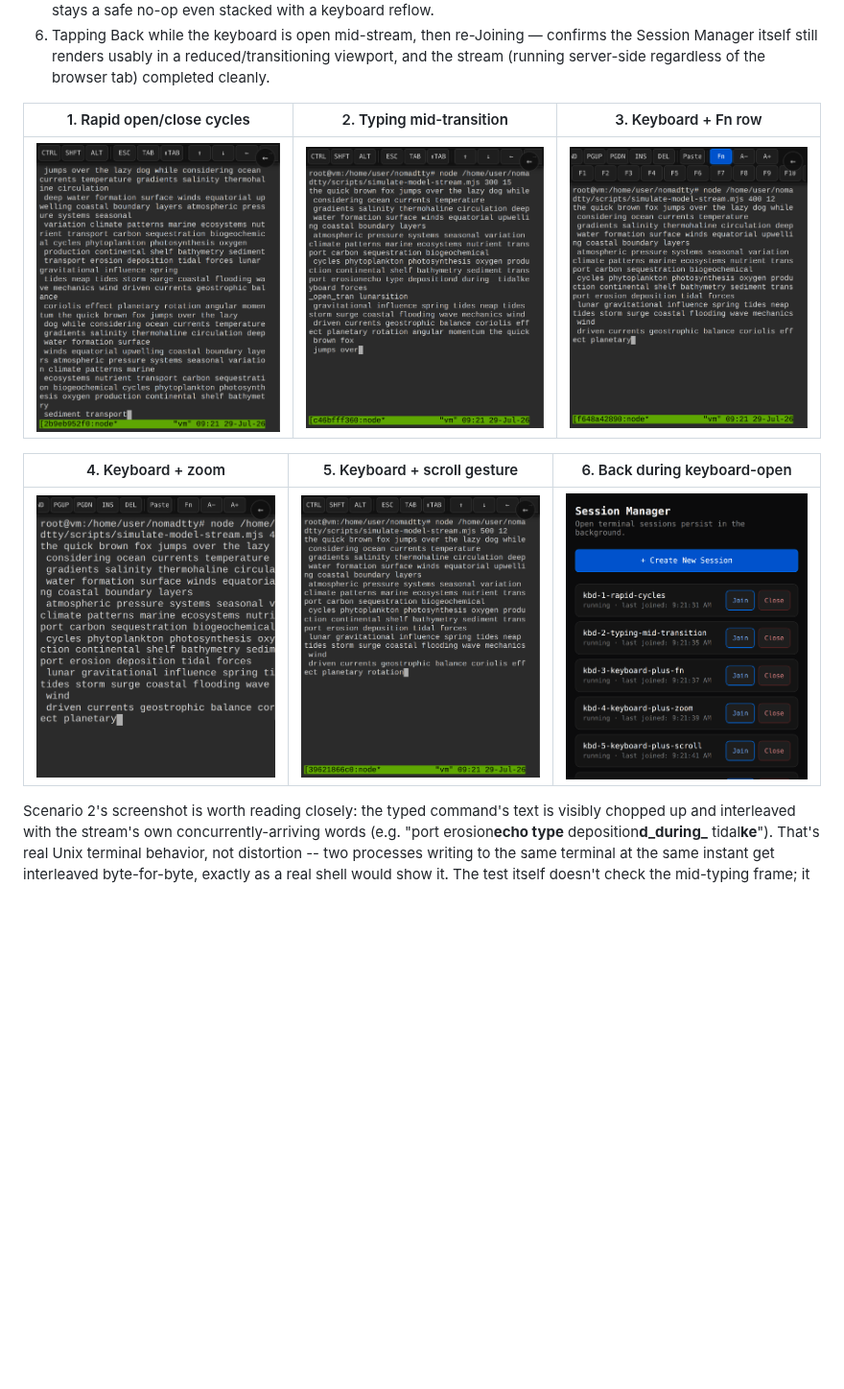
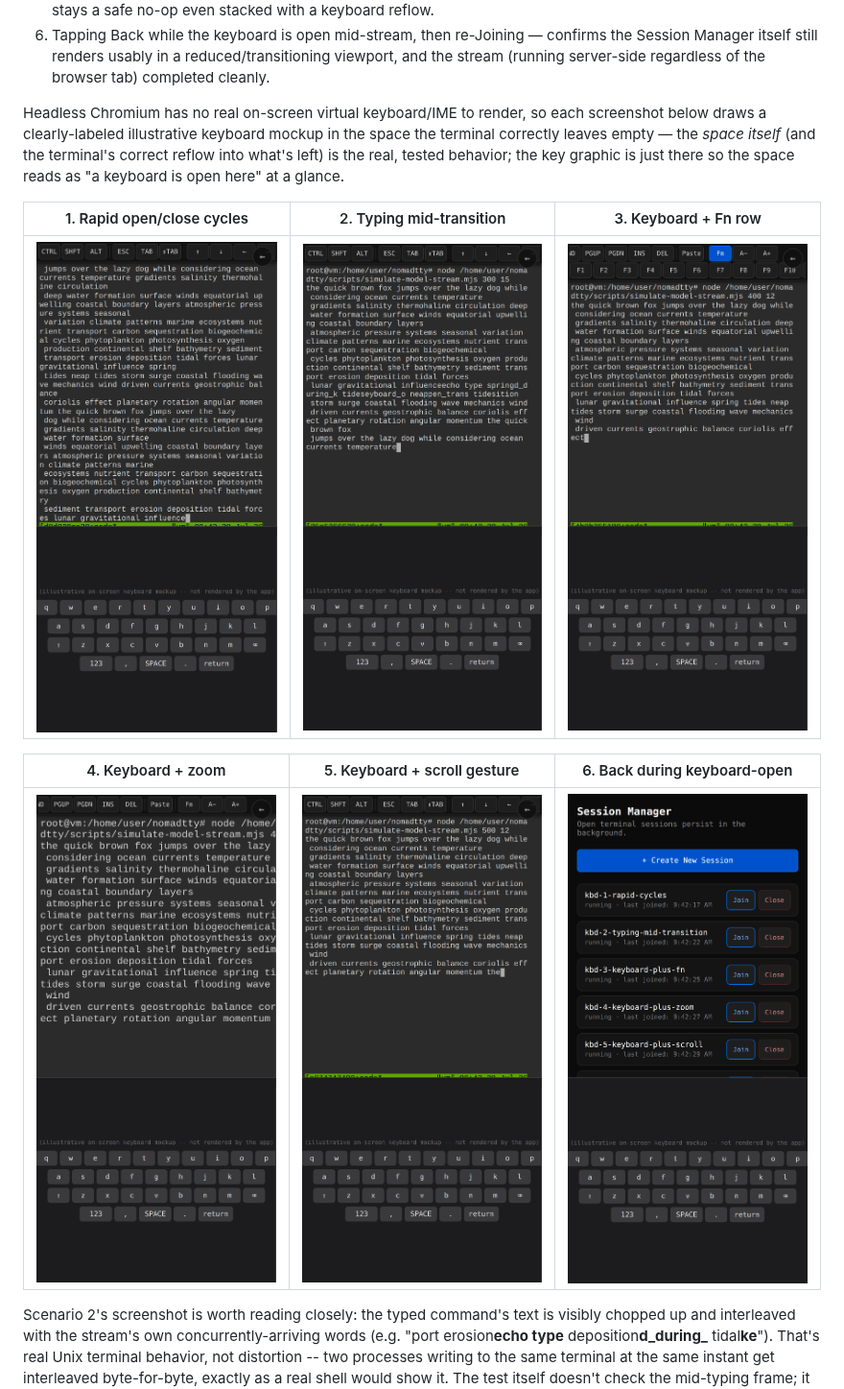
Before and after one commit to shifulegend/nomadtty, a Markdown page: README.md, the part around the change. Shown at 96% size. GitHub-like rendering; pictures changed too: docs/assets/screenshot-keyboard-toggle-1-rapid-cycles.png, docs/assets/screenshot-keyboard-toggle-2-typing-mid-transition.png, docs/assets/screenshot-keyboard-toggle-3-keyboard-plus-fn.png; blank space fills up the shorter version.

```diff
--- a/README.md
+++ b/README.md
@@ -401,6 +401,12 @@ scenarios, each pairing a keyboard open/close reflow with a distinct concurrent
 6. Tapping Back while the keyboard is open mid-stream, then re-Joining — confirms the
    Session Manager itself still renders usably in a reduced/transitioning viewport, and
    the stream (running server-side regardless of the browser tab) completed cleanly.
+
+Headless Chromium has no real on-screen virtual keyboard/IME to render, so each
+screenshot below draws a clearly-labeled illustrative keyboard mockup in the space
+the terminal correctly leaves empty — the *space itself* (and the terminal's correct
+reflow into what's left) is the real, tested behavior; the key graphic is just there
+so the space reads as "a keyboard is open here" at a glance.
 
 | 1. Rapid open/close cycles | 2. Typing mid-transition | 3. Keyboard + Fn row |
 |---|---|---|
```
Also changed, not shown: 1 other file.
